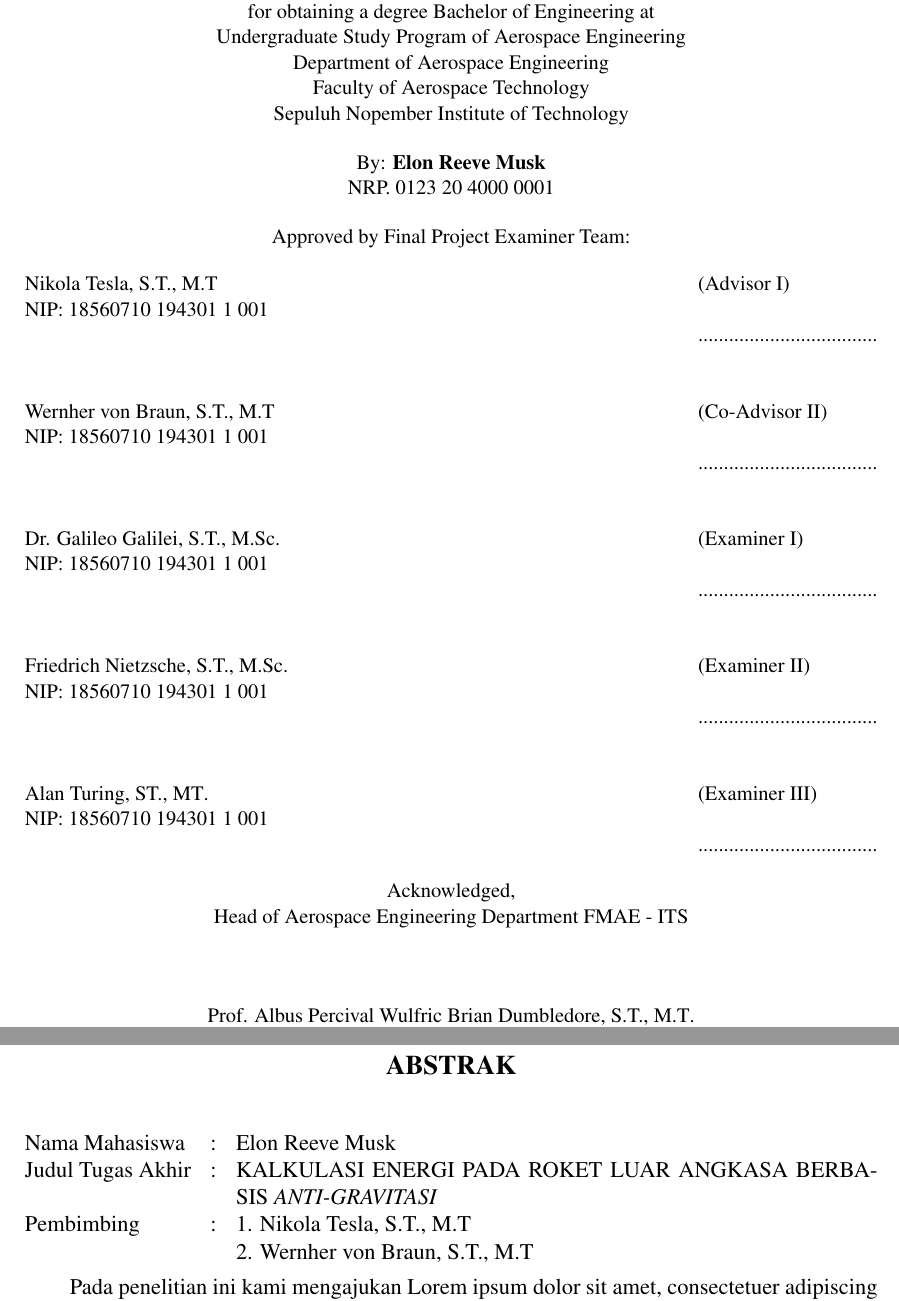
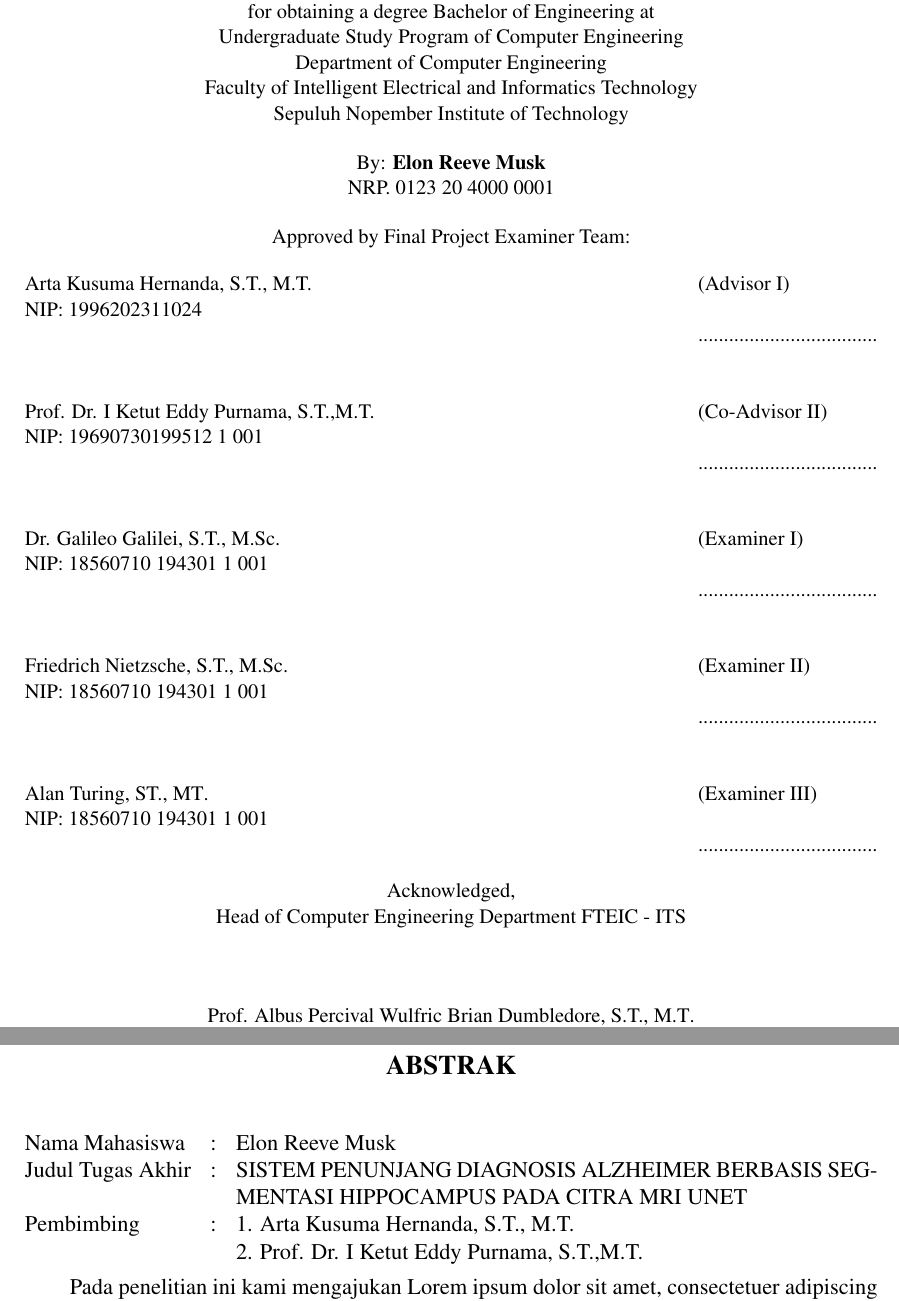
Before and after one commit to gustu-dharma/buku-ta-its, a LaTeX thesis (main.tex, which reads pustaka/variables.tex): two parts of pages 8 and 14 of 39, joined at a grey line, cut so that both start at the same text. Compiled offline with pdfLaTeX.

Commit message:
pemnambahan judul

```diff
--- a/pustaka/variables.tex
+++ b/pustaka/variables.tex
@@ -4,8 +4,8 @@
 \newcommand{\name}{Elon Reeve Musk}
 \newcommand{\authorname}{Musk, Elon Reeve}
 \newcommand{\nickname}{Elon}
-\newcommand{\advisor}{Nikola Tesla, S.T., M.T}
-\newcommand{\coadvisor}{Wernher von Braun, S.T., M.T}
+\newcommand{\advisor}{Arta Kusuma Hernanda, S.T., M.T.}
+\newcommand{\coadvisor}{Prof. Dr. I Ketut Eddy Purnama, S.T.,M.T.}
 \newcommand{\examinerone}{Dr. Galileo Galilei, S.T., M.Sc}
 \newcommand{\examinertwo}{Friedrich Nietzsche, S.T., M.Sc}
 \newcommand{\examinerthree}{Alan Turing, ST., MT}
@@ -13,15 +13,15 @@
 
 % identitas
 \newcommand{\nrp}{0123 20 4000 0001}
-\newcommand{\advisornip}{18560710 194301 1 001}
-\newcommand{\coadvisornip}{18560710 194301 1 001}
+\newcommand{\advisornip}{1996202311024}
+\newcommand{\coadvisornip}{19690730199512 1 001}
 \newcommand{\examineronenip}{18560710 194301 1 001}
 \newcommand{\examinertwonip}{18560710 194301 1 001}
 \newcommand{\examinerthreenip}{18560710 194301 1 001}
 \newcommand{\headofdepartmentnip}{18810313 196901 1 001}
 
 % judul
-\newcommand{\tatitle}{KALKULASI ENERGI PADA ROKET LUAR ANGKASA BERBASIS \emph{ANTI-GRAVITASI}}
+\newcommand{\tatitle}{SISTEM PENUNJANG DIAGNOSIS ALZHEIMER BERBASIS SEGMENTASI HIPPOCAMPUS PADA CITRA MRI UNET}
 \newcommand{\engtatitle}{\emph{ANTI-GRAVITY BASED ENERGY CALCULATION ON OUTER SPACE ROCKETS}}
 
 % tempat
@@ -33,2 +32,3 @@
+\newcommand{\engstudyprogram}{Computer Engineering}
 
 % fakultas
@@ -37,6 +36,7 @@
+\newcommand{\engfaculty}{Intelligent Electrical and Informatics Technology}
 
 % singkatan fakultas
-\newcommand{\facultyshort}{FTMD}
-\newcommand{\engfacultyshort}{FMAE}
+\newcommand{\facultyshort}{FTEIC}
+\newcommand{\engfacultyshort}{FTEIC}
 
 % departemen
```
Also changed, not shown: pustaka/variables.tex (10 more changed lines).
